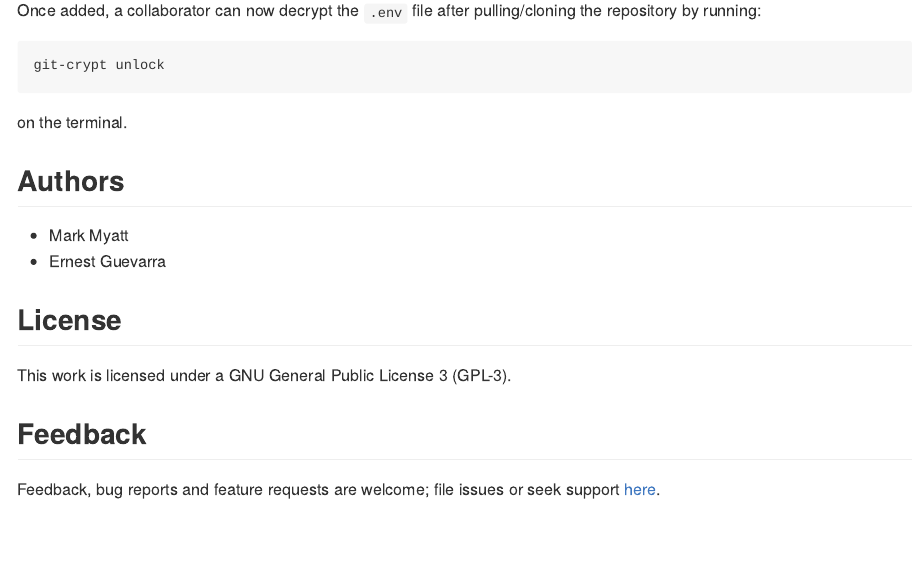
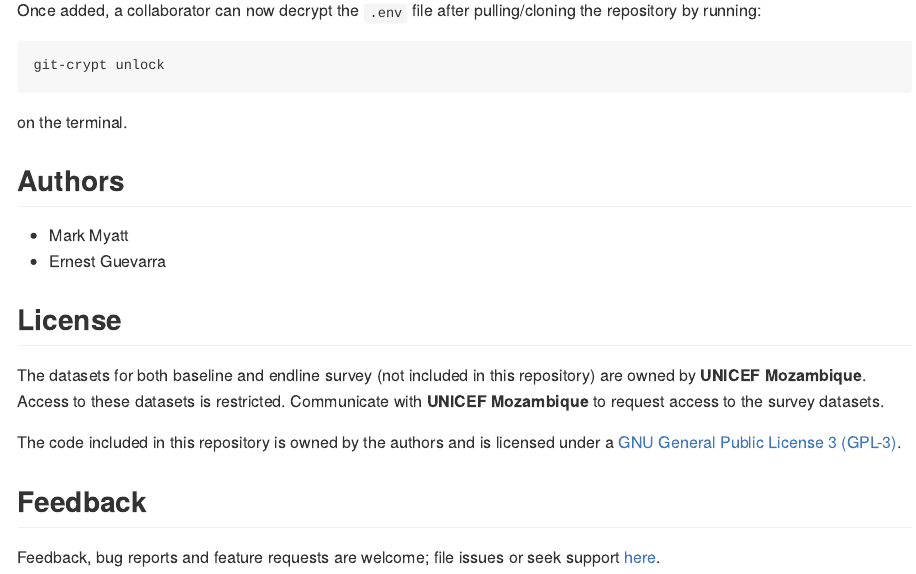
Before and after one commit to katilingban/zambezia-nampula-survey, an R Markdown document (README.Rmd): the page in a window 1100 px wide, from 1920 px down. Rendered offline with R 4.5, knitr and Pandoc, with nearby package versions; some code elsewhere in the file could not run offline; badge pictures from the web are left out.

Commit message:
update README

```diff
--- a/README.Rmd
+++ b/README.Rmd
@@ -119,8 +119,10 @@ on the terminal.
 * Ernest Guevarra
 
 ## License
-This work is licensed under a GNU General Public License 3 (GPL-3).
+The datasets for both baseline and endline survey (not included in this repository) are owned by **UNICEF Mozambique**. Access to these datasets is restricted. Communicate with **UNICEF Mozambique** to request access to the survey datasets.
+
+The code included in this repository is owned by the authors and is licensed under a [GNU General Public License 3 (GPL-3)](https://opensource.org/licenses/GPL-3.0).
 
 ## Feedback
 
-Feedback, bug reports and feature requests are welcome; file issues or seek support [here](https://github.com/katilingban/mozambique-s3m/issues).
+Feedback, bug reports and feature requests are welcome; file issues or seek support [here](https://github.com/katilingban/zambezia-nampula-survey/issues).
```
Also changed, not shown: README.md, README.Rmd (2 more changed lines).
